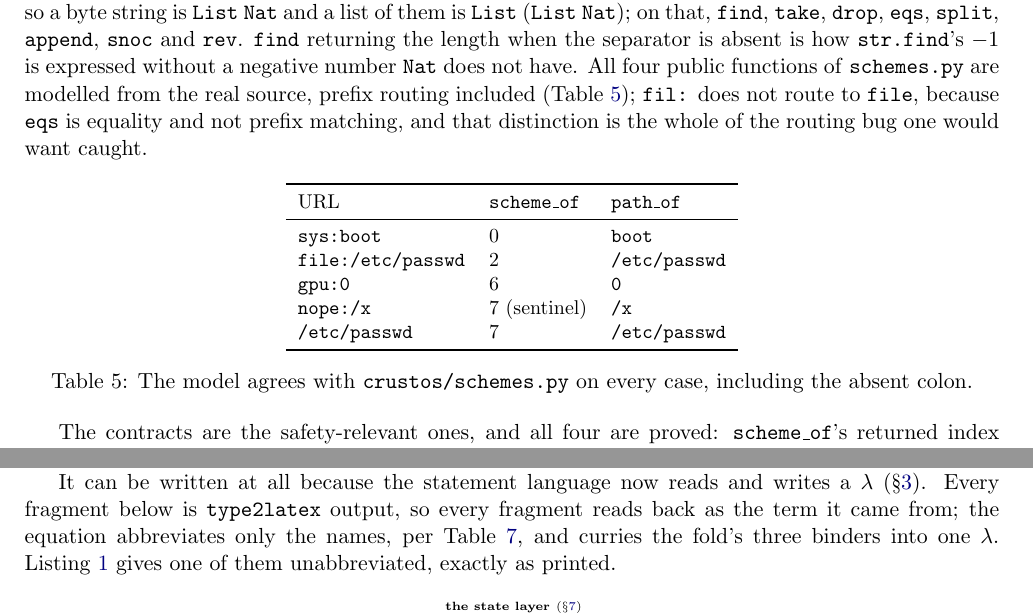
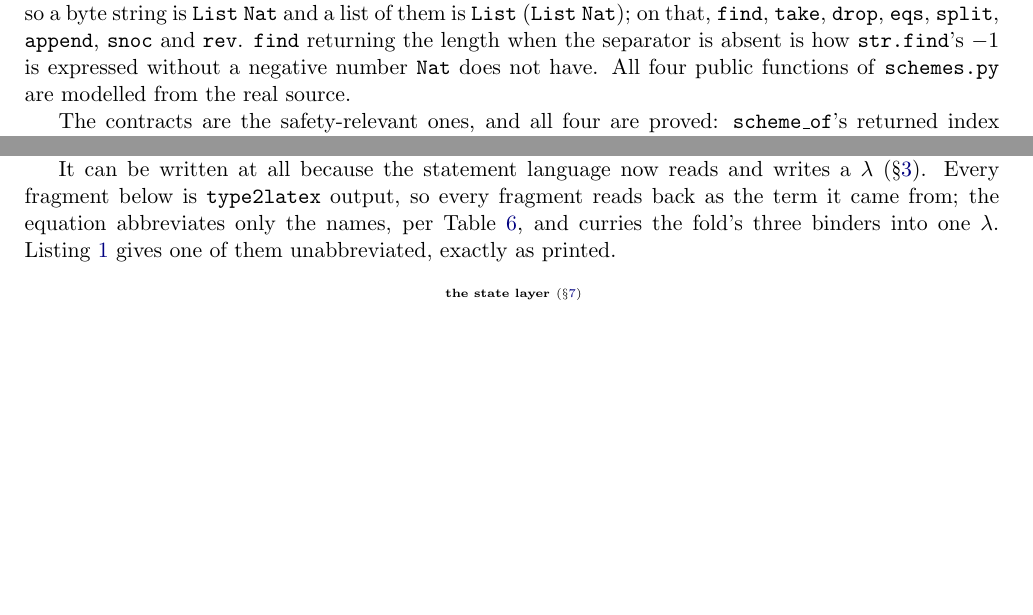
Before and after one commit to brentharts/RosettaMath, a LaTeX paper (leanproof.tex): two parts of pages 7 and 11 of 13, joined at a grey line, cut so that both start at the same text, the shorter picture padded with empty space. Compiled offline with pdfLaTeX.

Commit message:
LE∀N4 and Crust - part VI - paper

```diff
--- a/leanproof.tex
+++ b/leanproof.tex
@@ -30,7 +30,7 @@
 
 \newcommand{\code}[1]{\texttt{#1}}
 
-\title{Proofs Small Enough to Read:\\
+\title{LEAN Proofs Small Enough to Read:\\
 Kernel Contracts from \LaTeX{} Theorems to Compiler Decisions}
 \author{Brent S. Hartshorn \orcidlink{0009-0004-2853-655X} \small \url{brenthartshorn@proton.me}}
 
@@ -508,29 +508,7 @@ $\code{List}\ (\code{List}\ \code{Nat})$; on that, \code{find}, \code{take},
 \code{rev}. \code{find} returning the length when the separator is absent is
 how \code{str.find}'s $-1$ is expressed without a negative number \code{Nat}
 does not have. All four public functions of \code{schemes.py} are modelled from
-the real source, prefix routing included (Table~\ref{tab:routing}); \code{fil:}
-does not route to \code{file}, because \code{eqs} is equality and not prefix
-matching, and that distinction is the whole of the routing bug one would want
-caught.
-
-\begin{table}[h]
-\centering
-\small
-\begin{tabular}{lll}
-\toprule
-URL & \code{scheme\_of} & \code{path\_of} \\
-\midrule
-\code{sys:boot} & 0 & \code{boot} \\
-\code{file:/etc/passwd} & 2 & \code{/etc/passwd} \\
-\code{gpu:0} & 6 & \code{0} \\
-\code{nope:/x} & 7 (sentinel) & \code{/x} \\
-\code{/etc/passwd} & 7 & \code{/etc/passwd} \\
-\bottomrule
-\end{tabular}
-\caption{The model agrees with \code{crustos/schemes.py} on every case,
-including the absent colon.}
-\label{tab:routing}
-\end{table}
+the real source.
 
 The contracts are the safety-relevant ones, and all four are proved:
 \code{scheme\_of}'s returned index never leaves the scheme table;
```
Also changed, not shown: leanproof.tex (2 more changed lines).
